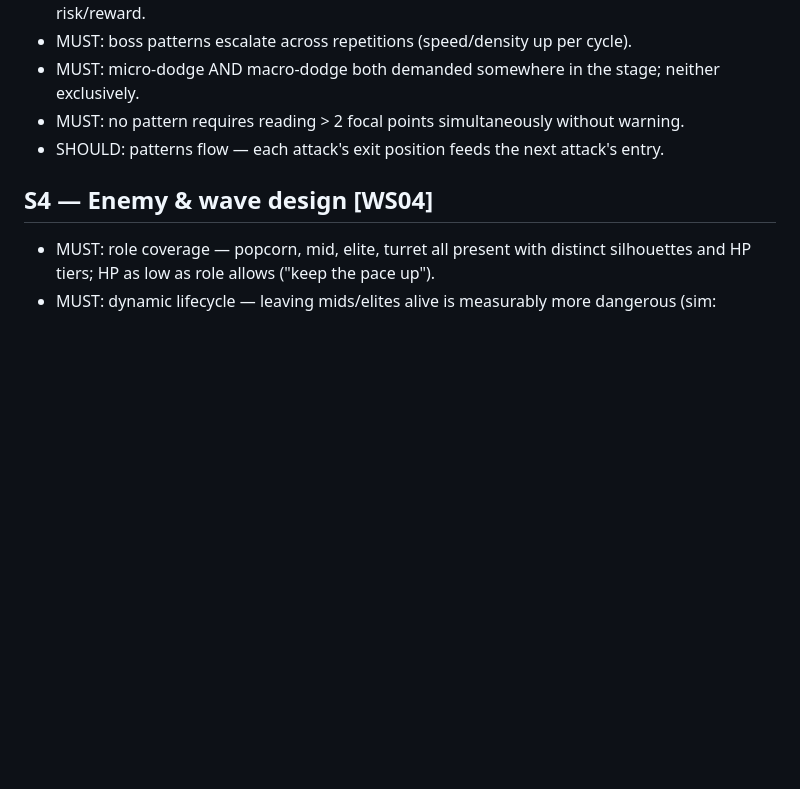
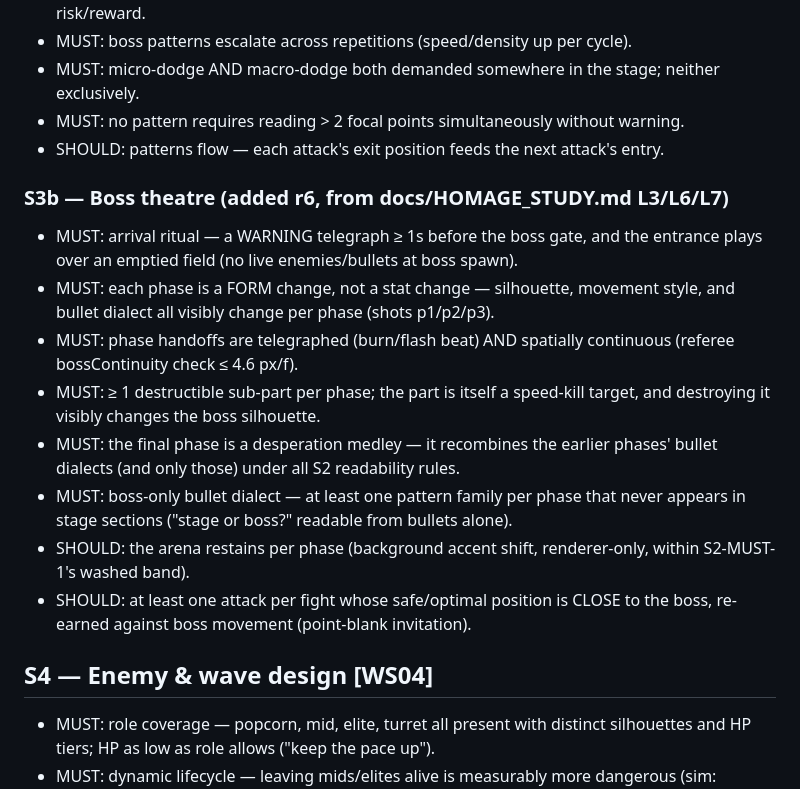
Before and after one commit to jacobv25/speedhell, a Markdown page: docs/CRITIC_RUBRIC.md, the part around the change. Rendered like a GitHub page; blank space fills up the shorter version.

Commit message:
Referee r6: S3b boss-theatre rubric checks (from HOMAGE_STUDY L3/L6/L7) — lands before builders per protocol
Co-Authored-By: Claude Fable 5 <noreply@anthropic.com>

```diff
--- a/docs/CRITIC_RUBRIC.md
+++ b/docs/CRITIC_RUBRIC.md
@@ -58,6 +58,25 @@ pass/fail per check; a surface passes when all MUST checks pass.*
   exclusively.
 - MUST: no pattern requires reading > 2 focal points simultaneously without warning.
 - SHOULD: patterns flow — each attack's exit position feeds the next attack's entry.
+
+### S3b — Boss theatre (added r6, from docs/HOMAGE_STUDY.md L3/L6/L7)
+
+- MUST: arrival ritual — a WARNING telegraph ≥ 1s before the boss gate, and the
+  entrance plays over an emptied field (no live enemies/bullets at boss spawn).
+- MUST: each phase is a FORM change, not a stat change — silhouette, movement
+  style, and bullet dialect all visibly change per phase (shots p1/p2/p3).
+- MUST: phase handoffs are telegraphed (burn/flash beat) AND spatially
+  continuous (referee bossContinuity check ≤ 4.6 px/f).
+- MUST: ≥ 1 destructible sub-part per phase; the part is itself a speed-kill
+  target, and destroying it visibly changes the boss silhouette.
+- MUST: the final phase is a desperation medley — it recombines the earlier
+  phases' bullet dialects (and only those) under all S2 readability rules.
+- MUST: boss-only bullet dialect — at least one pattern family per phase that
+  never appears in stage sections ("stage or boss?" readable from bullets alone).
+- SHOULD: the arena restains per phase (background accent shift, renderer-only,
+  within S2-MUST-1's washed band).
+- SHOULD: at least one attack per fight whose safe/optimal position is CLOSE to
+  the boss, re-earned against boss movement (point-blank invitation).
 
 ## S4 — Enemy & wave design [WS04]
 
```
